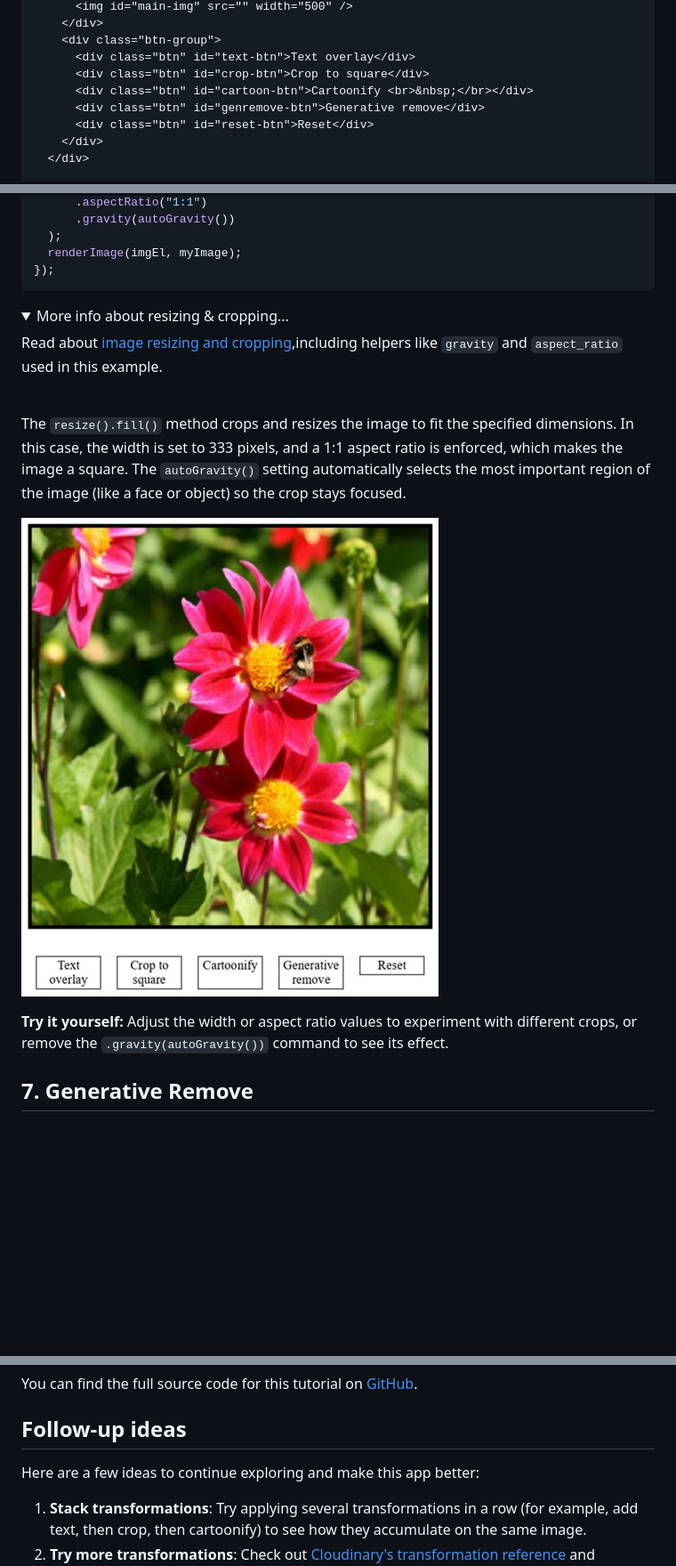
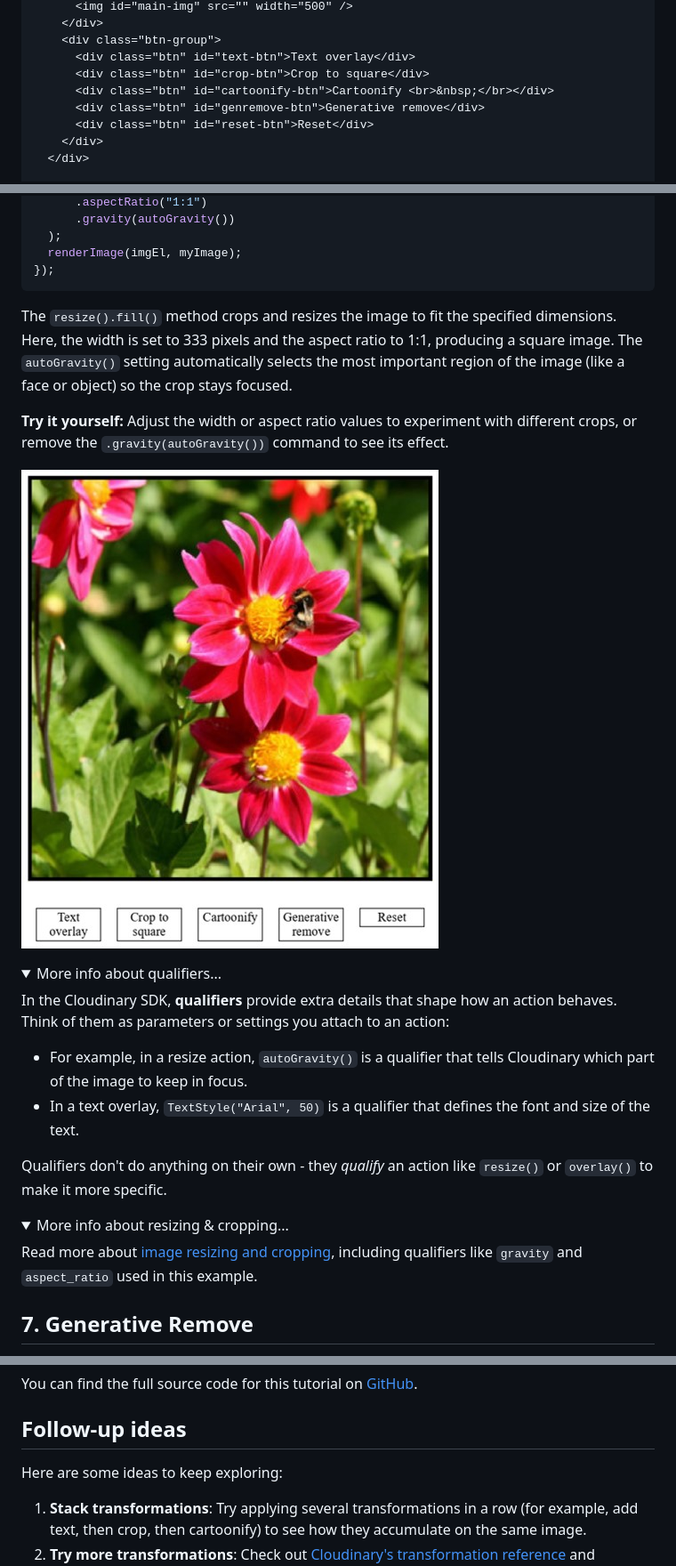
Before and after one commit to mhornstein/Cloudinary-Test, a Markdown page: Part3/article.md, 3 parts joined by grey strips. Shown: that part at 89% size. GitHub-like rendering; folded sections open; blank space fills up the shorter version.

Commit message:
final article version

````diff
--- a/Part3/article.md
+++ b/Part3/article.md
@@ -65,7 +59,7 @@ This tutorial focuses on the Cloudinary JavaScript SDK. To keep things simple, t
     <div class="btn-group">
       <div class="btn" id="text-btn">Text overlay</div>
       <div class="btn" id="crop-btn">Crop to square</div>
-      <div class="btn" id="cartoon-btn">Cartoonify <br>&nbsp;</br></div>
+      <div class="btn" id="cartoonify-btn">Cartoonify <br>&nbsp;</br></div>
       <div class="btn" id="genremove-btn">Generative remove</div>
       <div class="btn" id="reset-btn">Reset</div>
     </div>
@@ -260,18 +256,29 @@ document.getElementById("crop-btn").addEventListener("click", () => {
   renderImage(imgEl, myImage);
 });
 ```
+
+The `resize().fill()` method crops and resizes the image to fit the specified dimensions. Here, the width is set to 333 pixels and the aspect ratio to 1:1, producing a square image. The `autoGravity()` setting automatically selects the most important region of the image (like a face or object) so the crop stays focused.
+
+**Try it yourself:** Adjust the width or aspect ratio values to experiment with different crops, or remove the `.gravity(autoGravity())` command to see its effect.
+
+![Scaffold step screenshot](images/6-crop.jpg)
+
+<details>
+<summary>More info about qualifiers...</summary>
+
+In the Cloudinary SDK, **qualifiers** provide extra details that shape how an action behaves.
+Think of them as parameters or settings you attach to an action:
+
+- For example, in a resize action, `autoGravity()` is a qualifier that tells Cloudinary which part of the image to keep in focus.
+- In a text overlay, `TextStyle("Arial", 50)` is a qualifier that defines the font and size of the text.
+
+Qualifiers don't do anything on their own - they *qualify* an action like `resize()` or `overlay()` to make it more specific.
+</details>
 <details>
 <summary>More info about resizing & cropping...</summary>
 
-Read about [image resizing and cropping](https://cloudinary.com/documentation/resizing_and_cropping),including helpers like `gravity` and `aspect_ratio` used in this example.
+Read more about [image resizing and cropping](https://cloudinary.com/documentation/resizing_and_cropping), including qualifiers like `gravity` and `aspect_ratio` used in this example.
 </details>
-<br>
-
-The `resize().fill()` method crops and resizes the image to fit the specified dimensions. In this case, the width is set to 333 pixels, and a 1:1 aspect ratio is enforced, which makes the image a square. The `autoGravity()` setting automatically selects the most important region of the image (like a face or object) so the crop stays focused.
-
-![Scaffold step screenshot](images/6-crop.jpg)
-
-**Try it yourself:** Adjust the width or aspect ratio values to experiment with different crops, or remove the `.gravity(autoGravity())` command to see its effect.
 
 ## 7. Generative Remove
 
@@ -328,7 +335,7 @@ In this tutorial, you built a simple HTML/CSS/JS app that loads an image from Cl
 You can find the full source code for this tutorial on [GitHub](placeholder-link).
 
 ## Follow-up ideas
-Here are a few ideas to continue exploring and make this app better:
+Here are some ideas to keep exploring:
 1. **Stack transformations**: Try applying several transformations in a row (for example, add text, then crop, then cartoonify) to see how they accumulate on the same image.
 2. **Try more transformations**: Check out [Cloudinary's transformation reference](https://cloudinary.com/documentation/transformation_reference) and experiment with other transformations you can apply.
 3. **Use your own image**: Swap in assets from your own Cloudinary account to make the demo personal.
````
Also changed, not shown: other parts of Part3/article.md (+45 -49 lines).
